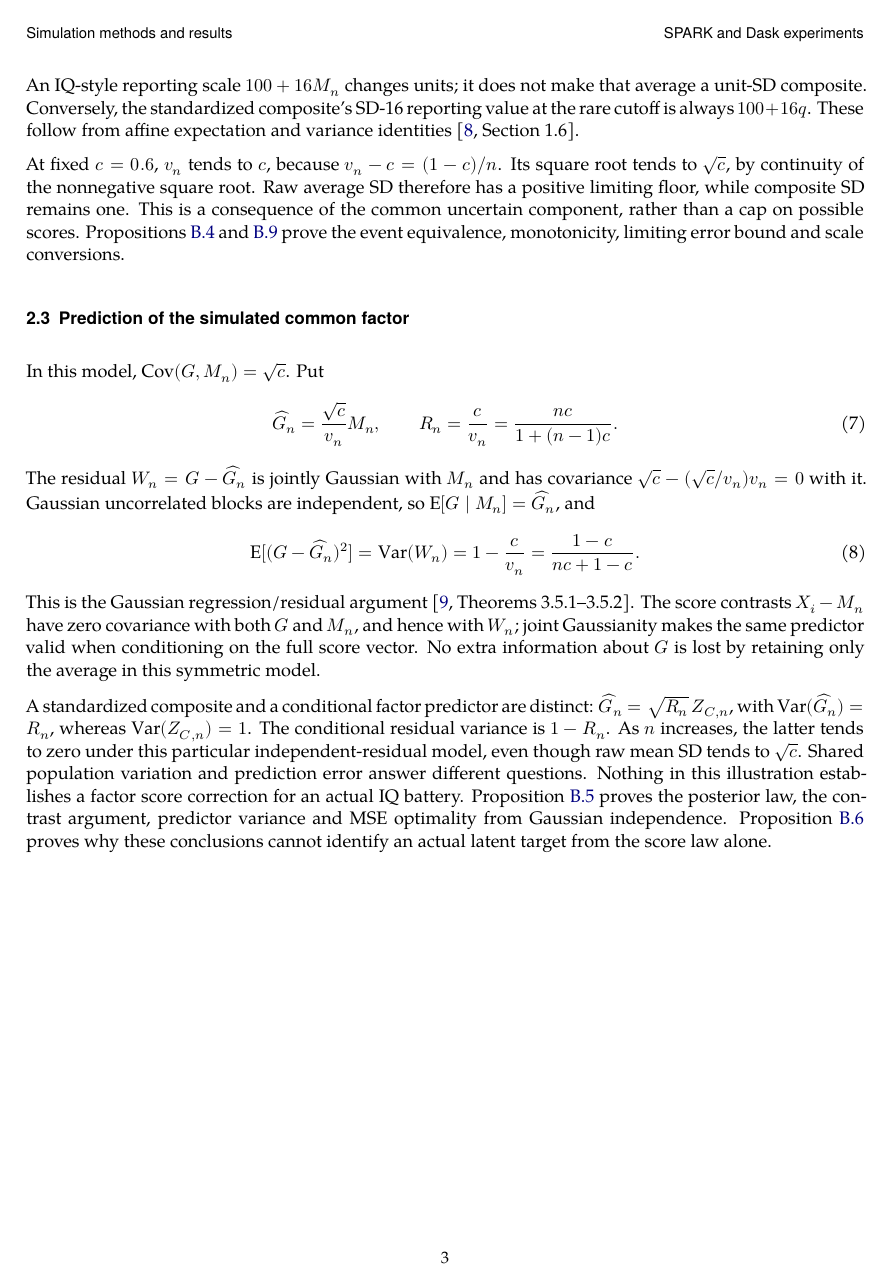
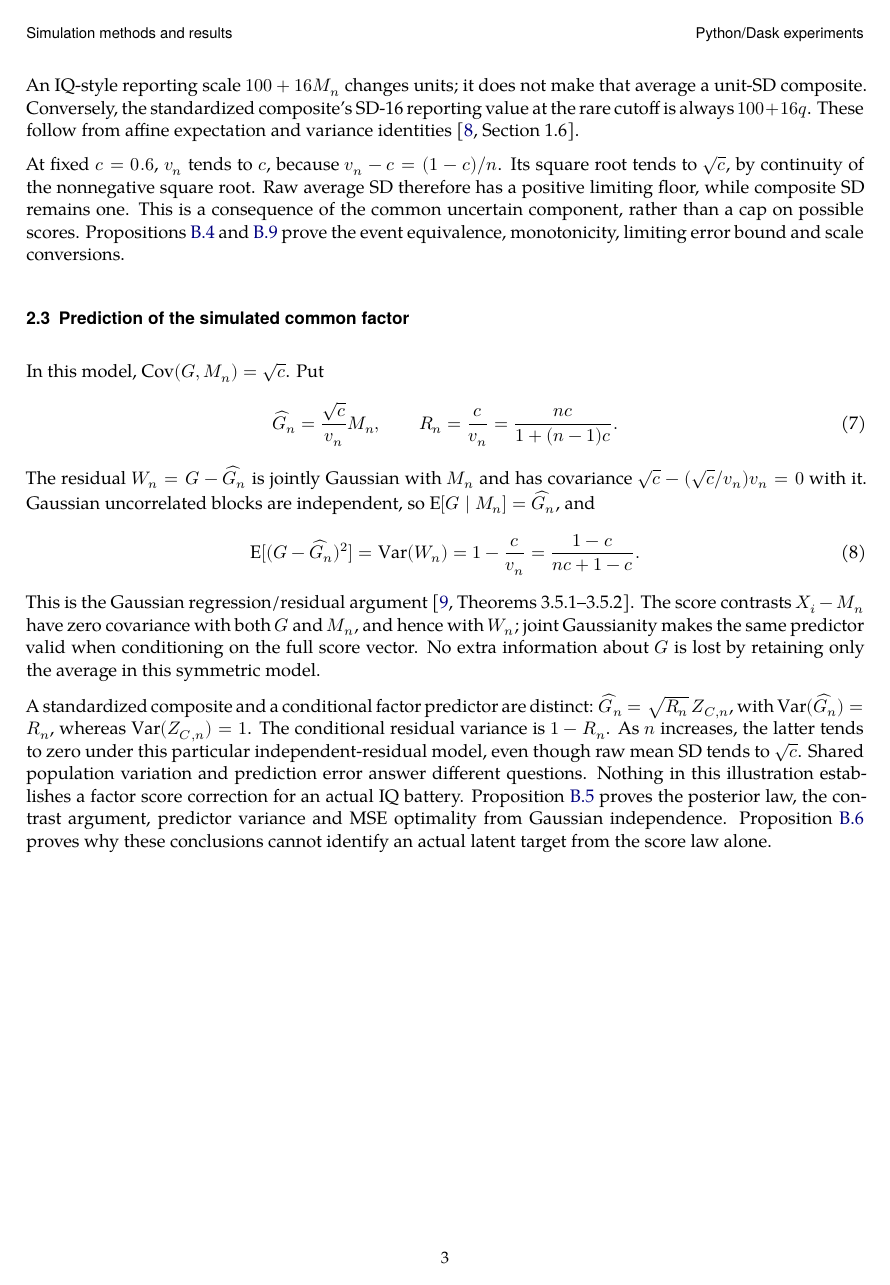
Before and after one commit to AndersH3/composite_iq_checked_claims, a LaTeX thesis (analyses/hoeflin-ferguson/hoeflin_simulations.tex, which reads reporting/simulation_style.tex): page 6 of 28. Compiled offline with XeLaTeX; a missing font is replaced by an installed copy or a similar font.

Commit message:
Update simulation book running headers to Python/Dask

```diff
--- a/reporting/simulation_style.tex
+++ b/reporting/simulation_style.tex
@@ -9,4 +9,4 @@
  legend style={font=\small,draw=none,fill=white}}}
 \usepgfplotslibrary{groupplots}
 \ihead{Simulation methods and results}
-\ohead{SPARK and Dask experiments}
+\ohead{Python/Dask experiments}
```
